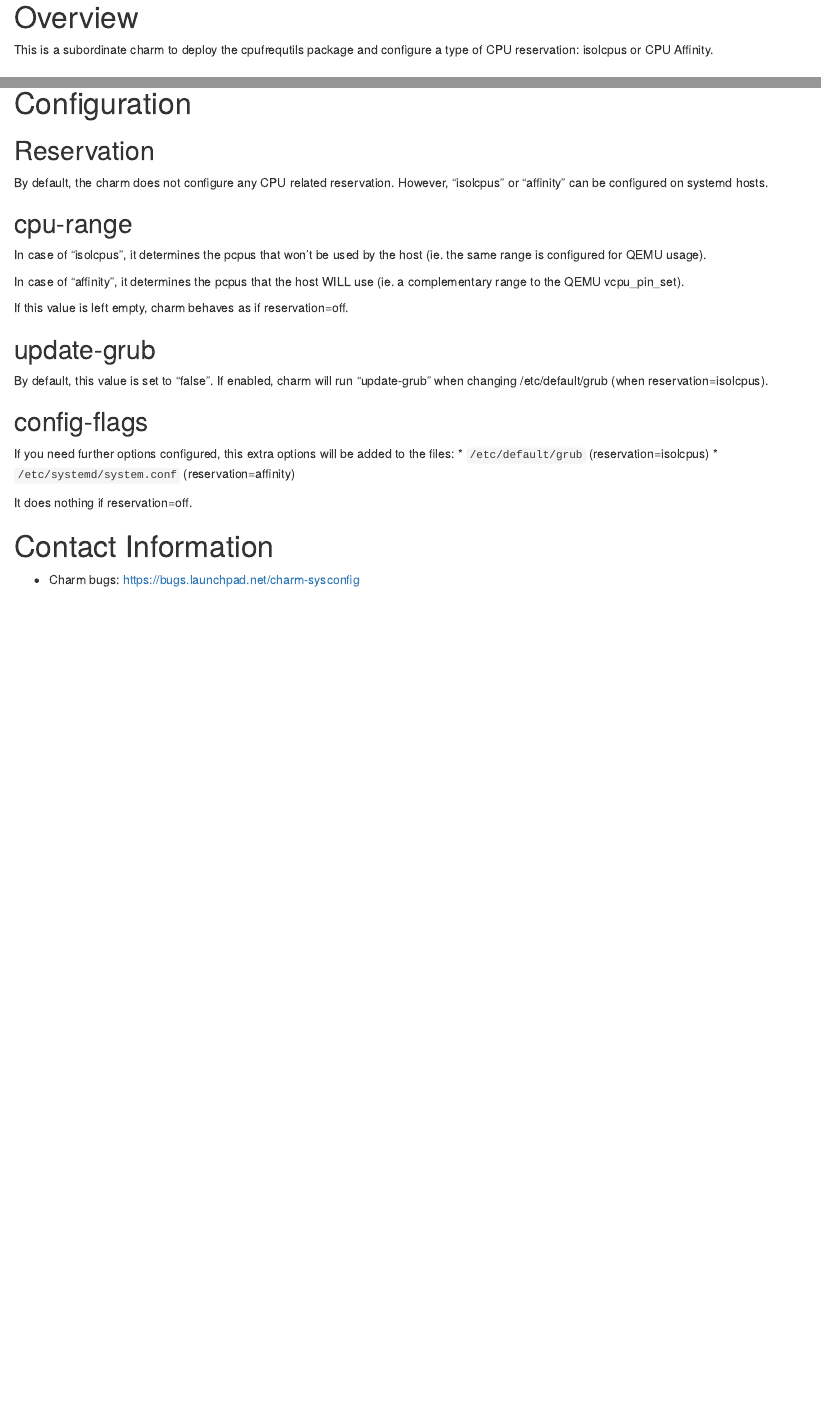
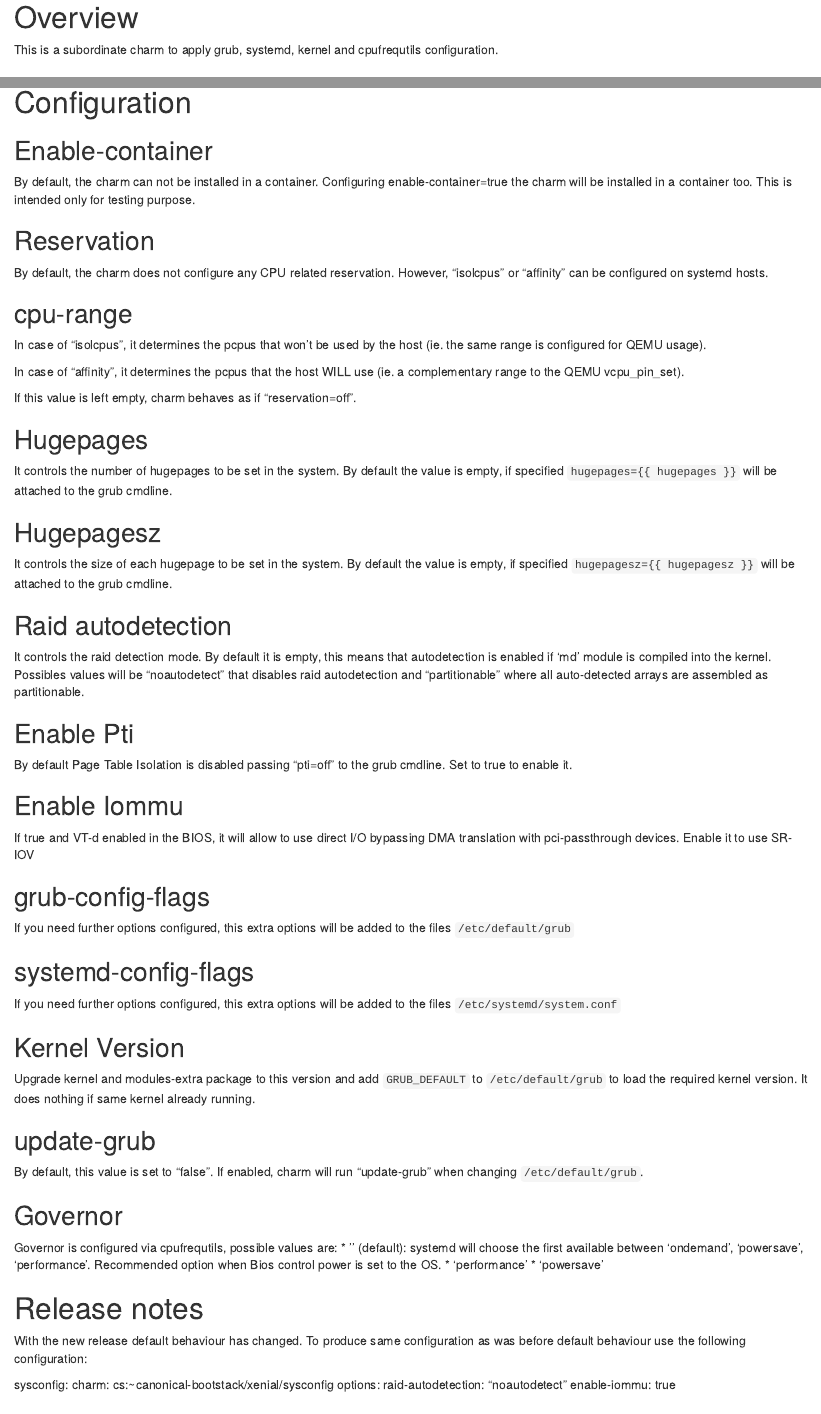
Before and after one commit to sudeephb/charm-sysconfig, an R Markdown document (README.Rmd): the page in a window 1100 px wide, from its top, and a second part further down, joined at a grey line. Rendered offline with R 4.5, knitr and Pandoc, with nearby package versions.

Commit message:
Improve documentation

```diff
--- a/README.Rmd
+++ b/README.Rmd
@@ -1,4 +1,3 @@
 # Overview
 
-This is a subordinate charm to deploy the cpufrequtils package and
-configure a type of CPU reservation: isolcpus or CPU Affinity.
+This is a subordinate charm to apply grub, systemd, kernel and cpufrequtils configuration.
@@ -17,3 +19,8 @@ Add the relations:
+## Enable-container
+
+By default, the charm can not be installed in a container.
+Configuring enable-container=true the charm will be installed in
+a container too. This is intended only for testing purpose.
 
 ## Reservation
 
@@ -28,22 +35,76 @@ host (ie. the same range is configured for QEMU usage).
 In case of "affinity", it determines the pcpus that the host WILL use
 (ie. a complementary range to the QEMU vcpu_pin_set).
 
-If this value is left empty, charm behaves as if reservation=off.
+If this value is left empty, charm behaves as if "reservation=off".
+
+## Hugepages
+
+It controls the number of hugepages to be set in the system. By default the
+value is empty, if specified `hugepages={{ hugepages }}` will be attached to
+the grub cmdline.
+
+## Hugepagesz
+
+It controls the size of each hugepage to be set in the system. By default the
+value is empty, if specified `hugepagesz={{ hugepagesz }}` will be attached to
+the grub cmdline.
+
+## Raid autodetection
+
+It controls the raid detection mode. By default it is empty, this means that
+autodetection is enabled if 'md' module is compiled into the kernel. Possibles
+values will be "noautodetect" that disables raid autodetection and "partitionable"
+where all auto-detected arrays are assembled as partitionable.
+
+## Enable Pti
+
+By default Page Table Isolation is disabled passing "pti=off" to the grub cmdline.
+Set to true to enable it.
+
+## Enable Iommu
+
+If true and VT-d enabled in the BIOS, it will allow to use direct I/O
+bypassing DMA translation with pci-passthrough devices. Enable it to use SR-IOV
+
+## grub-config-flags
+
+If you need further options configured, this extra options will be added
+to the files `/etc/default/grub`
+
+## systemd-config-flags
+
+If you need further options configured, this extra options will be added
+to the files `/etc/systemd/system.conf`
+
+## Kernel Version
+
+Upgrade kernel and modules-extra package to this version and add `GRUB_DEFAULT` to
+`/etc/default/grub` to load the required kernel version. It does
+nothing if same kernel already running.
 
 ## update-grub
 
 By default, this value is set to "false". If enabled, charm will run
-"update-grub" when changing /etc/default/grub (when
-reservation=isolcpus).
+"update-grub" when changing `/etc/default/grub`.
 
-## config-flags
+## Governor
+Governor is configured via cpufrequtils, possible values are:
+ * '' (default): systemd will choose the first available between 'ondemand', 'powersave', 'performance'.
+ Recommended option when Bios control power is set to the OS.
+ * 'performance'
+ * 'powersave'
 
-If you need further options configured, this extra options will be added
-to the files:
- * `/etc/default/grub` (reservation=isolcpus)
- * `/etc/systemd/system.conf` (reservation=affinity)
 
-It does nothing if reservation=off.
+# Release notes
+
+With the new release default behaviour has changed.
+To produce same configuration as was before default behaviour use the following configuration:
+
+sysconfig:
+    charm: cs:~canonical-bootstack/xenial/sysconfig
+    options:
+        raid-autodetection: "noautodetect"
+        enable-iommu: true
 
 # Contact Information
 
--- a/config.yaml
+++ b/config.yaml
@@ -80,7 +80,7 @@ options:
     default: ""
     description: |
         Upgrade kernel and modules-extra package to this version and add GRUB_DEFAULT to
-        /etc/default/grub to loaded the required kernel version. Does
+        /etc/default/grub to load the required kernel version. Does
         nothing if same kernel already running.
   update-grub:
     type: boolean
```
Also changed, not shown: README.Rmd (5 more changed lines).
